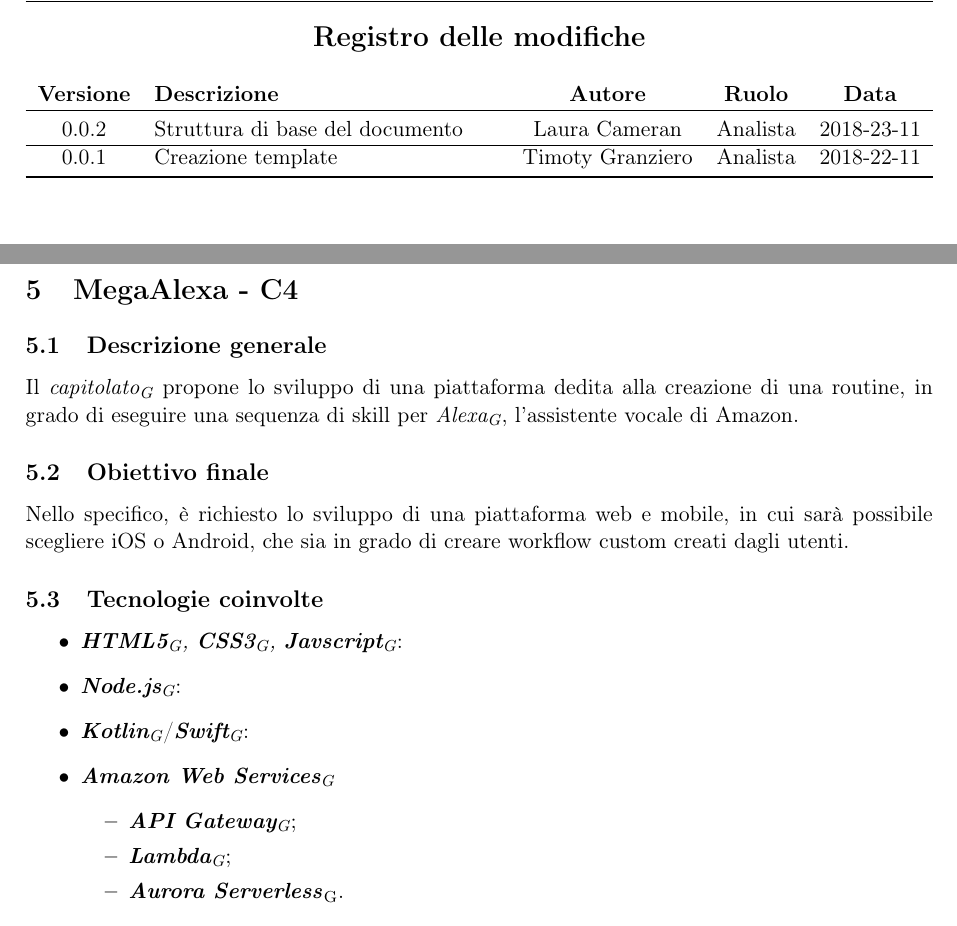
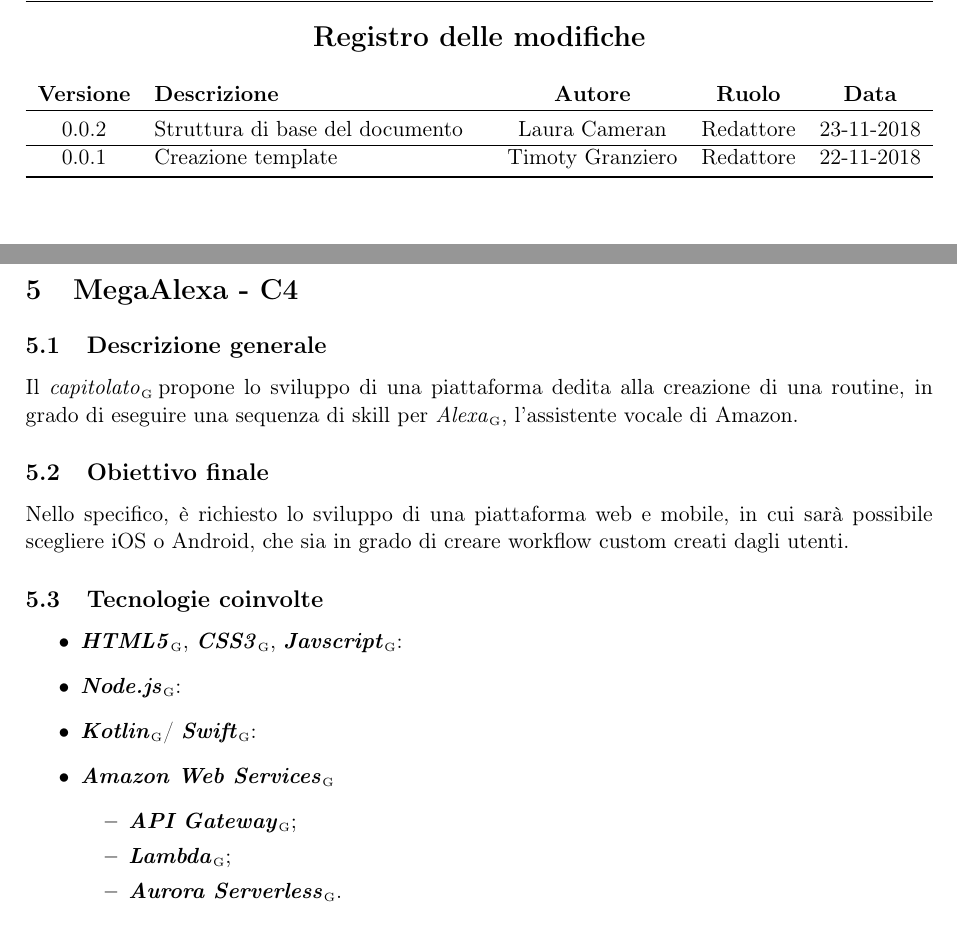
Before and after one commit to Vashy/AlphaSix, a LaTeX document (doc/Studio di Fattibilita/StudioDiFattibilita.tex, which reads doc/Studio di Fattibilita/sections/c4.tex, doc/Studio di Fattibilita/sections/diario.tex, doc/template/comandi.tex): two parts of pages 2 and 9 of 11, joined at a grey line, cut so that both start at the same text. Compiled offline with pdfLaTeX.

Commit message:
Aggiunto comando per pedice G

```diff
--- a/doc/Studio di Fattibilita/sections/c4.tex
+++ b/doc/Studio di Fattibilita/sections/c4.tex
@@ -1,8 +1,8 @@
 \section{MegaAlexa - C4} \label{c4}
     \subsection{Descrizione generale}
-    Il \textit{capitolato\ped{G}} propone lo sviluppo di una piattaforma
+    Il \textit{capitolato}\G propone lo sviluppo di una piattaforma
     dedita alla creazione di una routine, in grado di eseguire una sequenza
-    di skill per \textit{Alexa\ped{G}}, l'assistente vocale di Amazon.
+    di skill per \textit{Alexa}\GAlt, l'assistente vocale di Amazon.
 
     \subsection{Obiettivo finale}
     Nello specifico, \`e richiesto lo sviluppo di una piattaforma web e
@@ -11,14 +11,14 @@
 
     \subsection{Tecnologie coinvolte}
     \begin{itemize}
-        \item \textit{\textbf{HTML5}\ped{G}, \textbf{CSS3}\ped{G}, \textbf{Javscript}\ped{G}}:
-        \item \textit{\textbf{Node.js}\ped{G}}:
-        \item \textit{\textbf{Kotlin}\ped{G}}/\textit{\textbf{Swift}\ped{G}}:
-        \item \textit{\textbf{Amazon Web Services}\ped{G}}
+        \item \textit{\textbf{HTML5}}\GAlt, \textit{\textbf{CSS3}}\GAlt, \textit{\textbf{Javscript}}\GAlt:
+        \item \textit{\textbf{Node.js}}\GAlt:
+        \item \textit{\textbf{Kotlin}}\GAlt / \textit{\textbf{Swift}}\GAlt:
+        \item \textit{\textbf{Amazon Web Services}}\GAlt
             \begin{itemize}
-                \item \textit{\textbf{API Gateway}\ped{G}};
-                \item \textit{\textbf{Lambda}\ped{G}};
-                \item \textit{\textbf{Aurora Serverless}}\ped{G}.
+                \item \textit{\textbf{API Gateway}}\GAlt;
+                \item \textit{\textbf{Lambda}}\GAlt;
+                \item \textit{\textbf{Aurora Serverless}}\GAlt.
             \end{itemize}
     \end{itemize}
 
--- a/doc/Studio di Fattibilita/sections/diario.tex
+++ b/doc/Studio di Fattibilita/sections/diario.tex
@@ -1,6 +1,6 @@
 \newcommand{\modifiche}
 {
-    0.0.2 & Struttura di base del documento & \LC & \Ana & 2018-23-11 \\
+    0.0.2 & Struttura di base del documento & \LC & \Red & 23-11-2018 \\
     \hline
-    0.0.1 & Creazione template & \TG & \Ana & 2018-22-11 \\
+    0.0.1 & Creazione template & \TG & \Red & 22-11-2018 \\
 }
--- a/doc/template/comandi.tex
+++ b/doc/template/comandi.tex
@@ -16,7 +16,7 @@
 \newcommand{\ST}{Specifica Tecnica}
 \newcommand{\DDP}{Definizione di Prodotto}
 \newcommand{\MU}{Manuale Utente}
-\newcommand{\G}{Glossario}
+\newcommand{\Gl}{Glossario}
 \newcommand{\LdP}{Lettera di Presentazione}
 \newcommand{\NdPv}{NormeDiProgetto\_v\_4\_0\_0}
 \newcommand{\PdPv}{PianoDiProgetto\_v\_5\_0\_0}
@@ -35,6 +35,7 @@
 % Ruoli
 \newcommand{\RdP}{Responsabile di Progetto}
 \newcommand{\Res}{Responsabile}
+\newcommand{\Red}{Redattore}
 \newcommand{\Amm}{Amministratore}
 \newcommand{\Ver}{Verificatore}
 \newcommand{\Prog}{Progettista}
@@ -140,3 +141,7 @@
 
 \newcommand{\impl}{\textcolor{Green}{Implementato}}
 \newcommand{\implno}{\textcolor{Red}{Non Implementato}}
+
+% G di glossario a pedice, con e senza spazio
+\newcommand{\GAlt}{\ped{\tiny{G}}}
+\newcommand{\G}{\ped{\tiny{G }}}
```
Also changed, not shown: doc/Studio di Fattibilita/StudioDiFattibilita.pdf (deleted), 1 other file.
